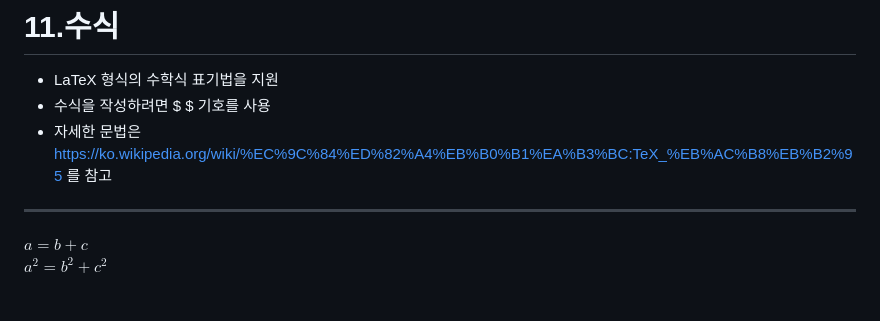
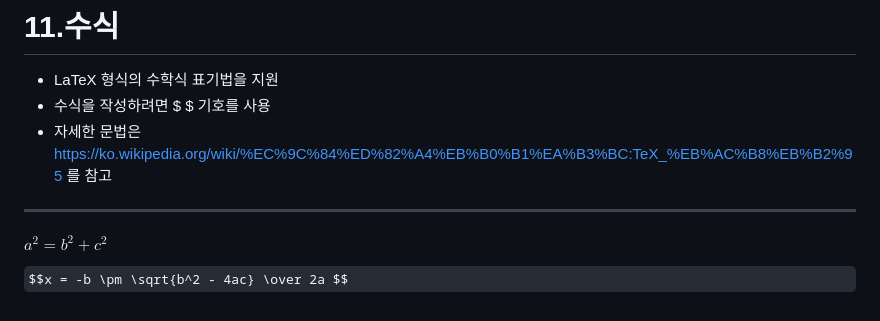
Before and after one commit to kdh6194/css3, a Markdown page: 18markdown.md, the part around the change. GitHub-like rendering; some formulas as TeX source.

Commit message:
마크다운 추가

```diff
--- a/18markdown.md
+++ b/18markdown.md
@@ -143,5 +143,5 @@ a<sup>2</sup> = b<sup>2</sup> + c<sup>2</sup><br>
 * 수식을 작성하려면 $ $ 기호를 사용
 * 자세한 문법은 https://ko.wikipedia.org/wiki/%EC%9C%84%ED%82%A4%EB%B0%B1%EA%B3%BC:TeX_%EB%AC%B8%EB%B2%95 를 참고
 ---
-$a = b + c$<br>
-$a^2 = b^2 + c^2$
+$a^2 = b^2 + c^2$<br>
+$$x = -b \pm \sqrt{b^2 - 4ac} \over 2a $$
```
